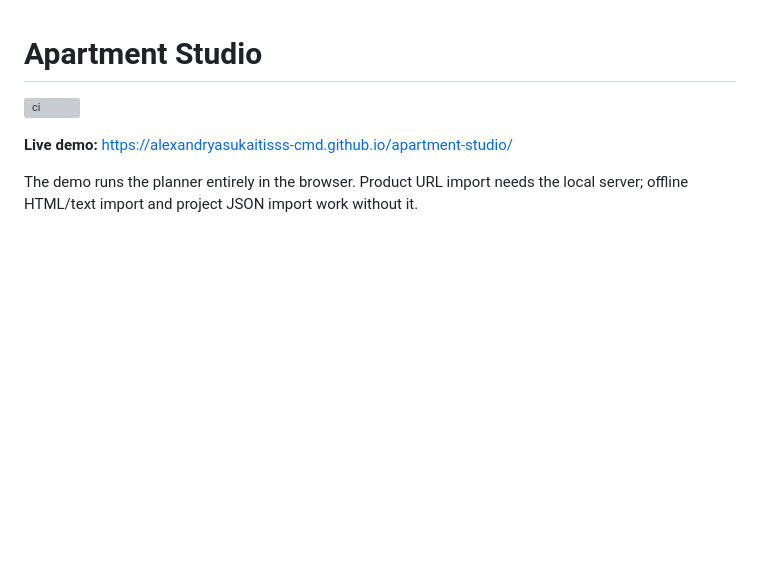
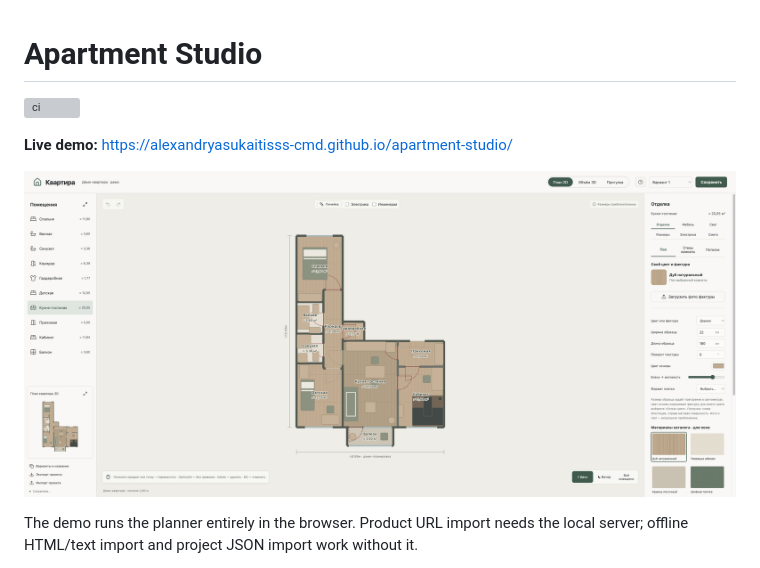
Before and after one commit to alexandryasukaitisss-cmd/apartment-studio, a Markdown page: README.md, the part around the change. GitHub-like rendering; pictures changed too: docs/demo.png (added); blank space fills up the shorter version; grey boxes are pictures that could not be loaded.

```diff
--- a/README.md
+++ b/README.md
@@ -3,6 +3,8 @@
 [![ci](https://github.com/alexandryasukaitisss-cmd/apartment-studio/actions/workflows/ci.yml/badge.svg)](https://github.com/alexandryasukaitisss-cmd/apartment-studio/actions/workflows/ci.yml)
 
 **Live demo:** <https://alexandryasukaitisss-cmd.github.io/apartment-studio/>
+
+![Apartment Studio 2D demo plan](docs/demo.png)
 
 The demo runs the planner entirely in the browser. Product URL import needs the local server; offline HTML/text import and project JSON import work without it.
 
```
Also changed, not shown: README.ru.md (+2 -0 lines).
